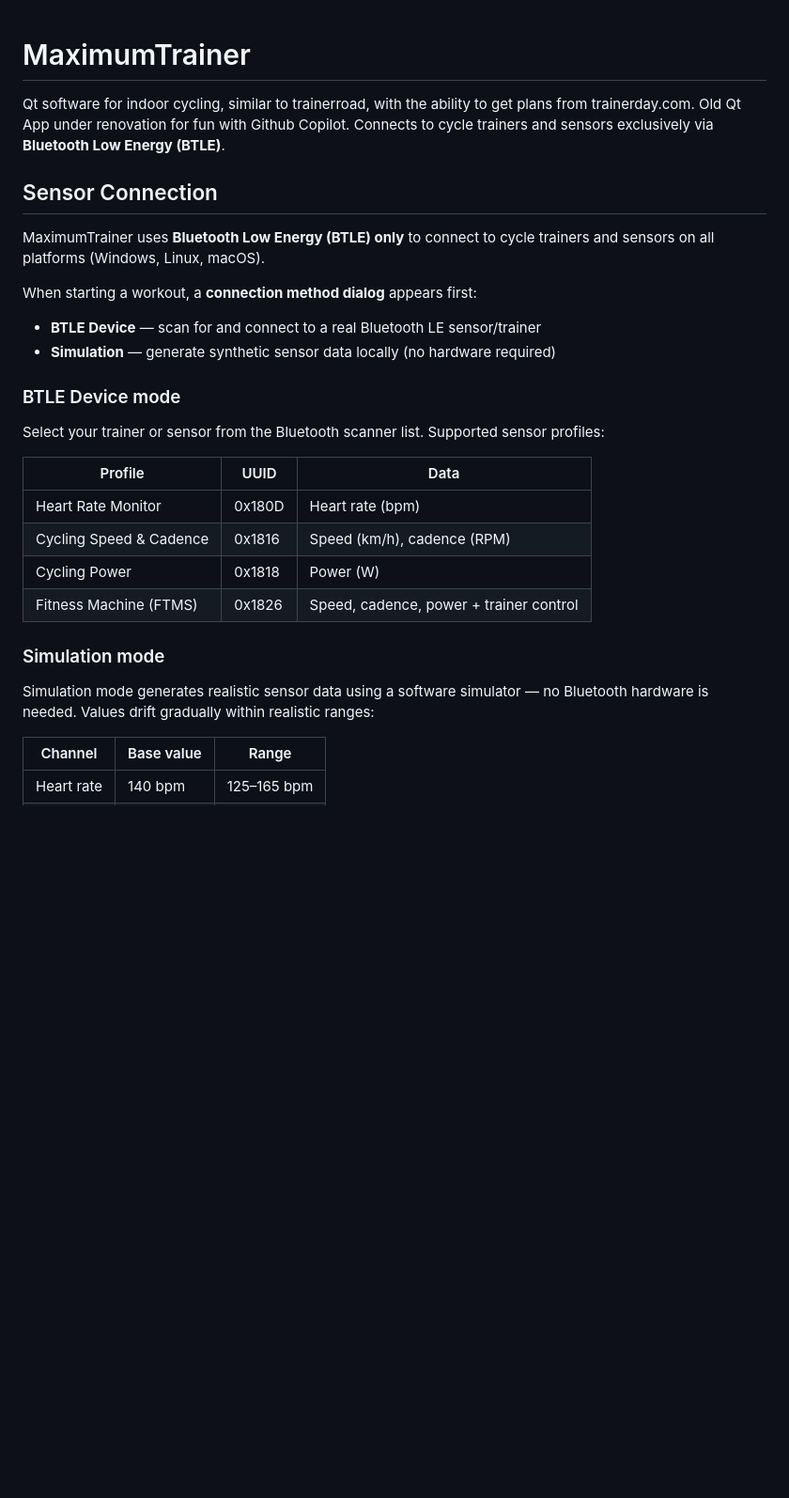
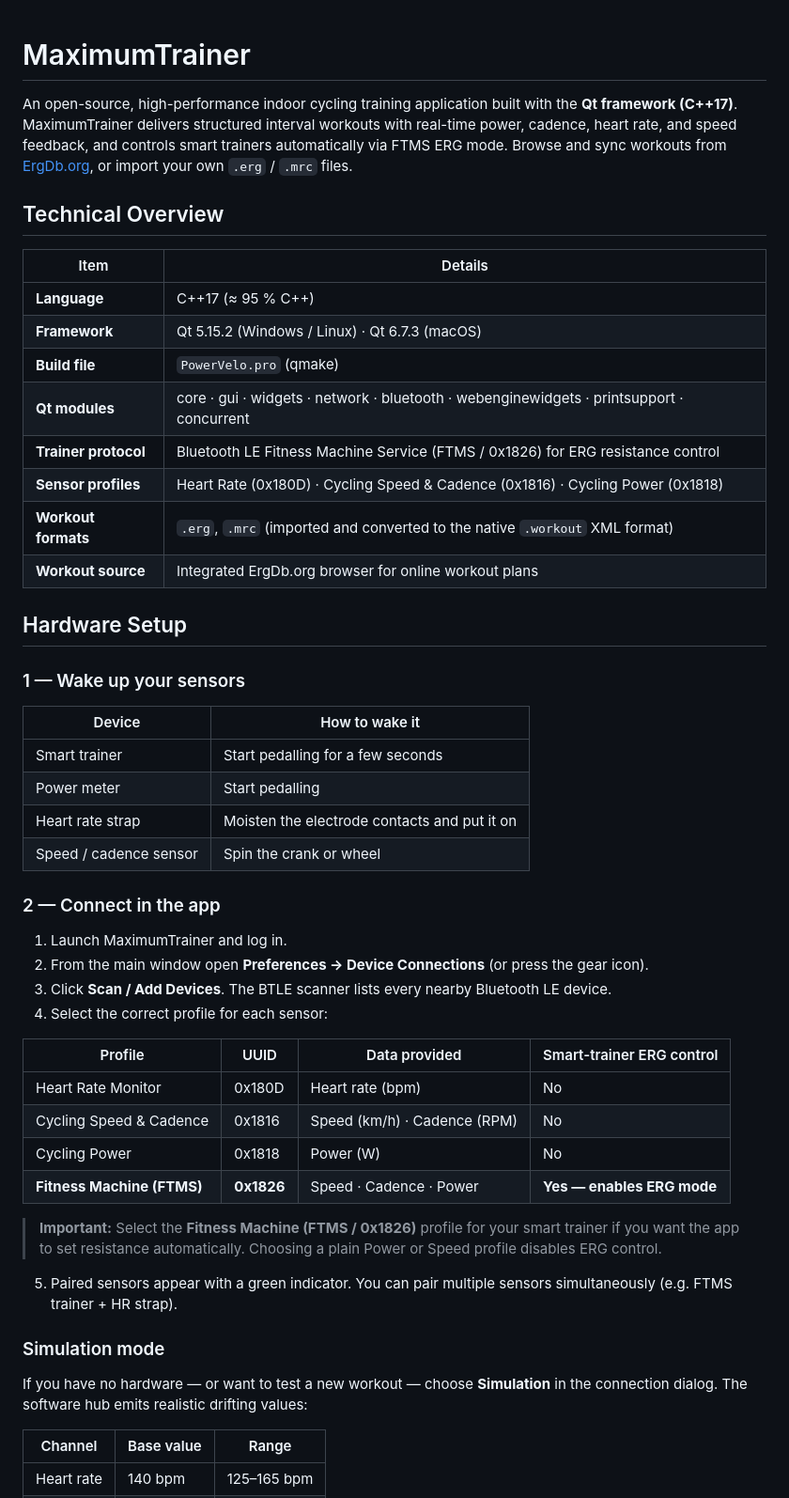
Before and after one commit to MaximumTrainer/MaximumTrainer_Archived, a Markdown page: README.md, the part around one of its changes. Shown at 94% size. Drawn GitHub-style; blank space fills up the shorter version.

Commit message:
Update README for technical accuracy and user guidance
Co-authored-by: MaximumTrainer <1376575+MaximumTrainer@users.noreply.github.com>

```diff
--- a/README.md
+++ b/README.md
@@ -1,31 +1,52 @@
 # MaximumTrainer
-Qt software for indoor cycling, similar to trainerroad, with the ability to get plans from trainerday.com.
-Old Qt App under renovation for fun with Github Copilot.
-Connects to cycle trainers and sensors exclusively via **Bluetooth Low Energy (BTLE)**.
 
-## Sensor Connection
+An open-source, high-performance indoor cycling training application built with the **Qt framework (C++17)**. MaximumTrainer delivers structured interval workouts with real-time power, cadence, heart rate, and speed feedback, and controls smart trainers automatically via FTMS ERG mode. Browse and sync workouts from [ErgDb.org](https://www.ergdb.org/maximum-trainer/), or import your own `.erg` / `.mrc` files.
 
-MaximumTrainer uses **Bluetooth Low Energy (BTLE) only** to connect to cycle trainers and sensors on all platforms (Windows, Linux, macOS).
+## Technical Overview
 
-When starting a workout, a **connection method dialog** appears first:
+| Item | Details |
+|------|---------|
+| **Language** | C++17 (≈ 95 % C++) |
+| **Framework** | Qt 5.15.2 (Windows / Linux) · Qt 6.7.3 (macOS) |
+| **Build file** | `PowerVelo.pro` (qmake) |
+| **Qt modules** | core · gui · widgets · network · bluetooth · webenginewidgets · printsupport · concurrent |
+| **Trainer protocol** | Bluetooth LE Fitness Machine Service (FTMS / 0x1826) for ERG resistance control |
+| **Sensor profiles** | Heart Rate (0x180D) · Cycling Speed & Cadence (0x1816) · Cycling Power (0x1818) |
+| **Workout formats** | `.erg`, `.mrc` (imported and converted to the native `.workout` XML format) |
+| **Workout source** | Integrated ErgDb.org browser for online workout plans |
 
-- **BTLE Device** — scan for and connect to a real Bluetooth LE sensor/trainer
-- **Simulation** — generate synthetic sensor data locally (no hardware required)
+## Hardware Setup
 
-### BTLE Device mode
+### 1 — Wake up your sensors
 
-Select your trainer or sensor from the Bluetooth scanner list. Supported sensor profiles:
+| Device | How to wake it |
+|--------|---------------|
+| Smart trainer | Start pedalling for a few seconds |
+| Power meter | Start pedalling |
+| Heart rate strap | Moisten the electrode contacts and put it on |
+| Speed / cadence sensor | Spin the crank or wheel |
 
-| Profile | UUID | Data |
-|---------|------|------|
-| Heart Rate Monitor | 0x180D | Heart rate (bpm) |
-| Cycling Speed & Cadence | 0x1816 | Speed (km/h), cadence (RPM) |
-| Cycling Power | 0x1818 | Power (W) |
-| Fitness Machine (FTMS) | 0x1826 | Speed, cadence, power + trainer control |
+### 2 — Connect in the app
+
+1. Launch MaximumTrainer and log in.
+2. From the main window open **Preferences → Device Connections** (or press the gear icon).
+3. Click **Scan / Add Devices**. The BTLE scanner lists every nearby Bluetooth LE device.
+4. Select the correct profile for each sensor:
+
+| Profile | UUID | Data provided | Smart-trainer ERG control |
+|---------|------|--------------|--------------------------|
+| Heart Rate Monitor | 0x180D | Heart rate (bpm) | No |
+| Cycling Speed & Cadence | 0x1816 | Speed (km/h) · Cadence (RPM) | No |
+| Cycling Power | 0x1818 | Power (W) | No |
+| **Fitness Machine (FTMS)** | **0x1826** | Speed · Cadence · Power | **Yes — enables ERG mode** |
+
+> **Important:** Select the **Fitness Machine (FTMS / 0x1826)** profile for your smart trainer if you want the app to set resistance automatically. Choosing a plain Power or Speed profile disables ERG control.
+
+5. Paired sensors appear with a green indicator. You can pair multiple sensors simultaneously (e.g. FTMS trainer + HR strap).
 
 ### Simulation mode
 
-Simulation mode generates realistic sensor data using a software simulator — no Bluetooth hardware is needed. Values drift gradually within realistic ranges:
+If you have no hardware — or want to test a new workout — choose **Simulation** in the connection dialog. The software hub emits realistic drifting values:
 
 | Channel | Base value | Range |
 |---------|-----------|-------|
```
Also changed, not shown: other parts of README.md (+106 -20 lines).
